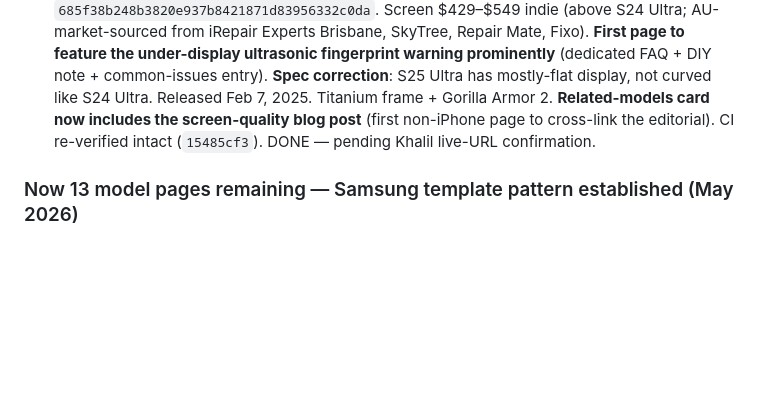
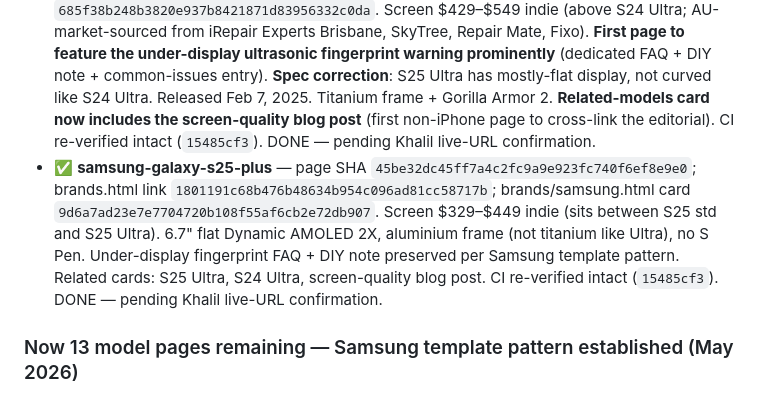
Before and after one commit to mayfieldcellphone/Repairrange, a Markdown page: PROJECT.md, the part around the change. Rendered like a GitHub page; blank space fills up the shorter version.

Commit message:
PROJECT.md §10: samsung-galaxy-s25-plus DONE (8 model pages this session); 12 model pages remaining

```diff
--- a/PROJECT.md
+++ b/PROJECT.md
@@ -573,6 +573,7 @@ The iPhone 13 "Soon" bug (May 2026) happened because the page was published but
 - ✅ iphone-15-plus — page SHA `4b0cdbffd240e4ec45bb9d045eea3bdad8fad410`; brands.html link + Apple count 9→10 SHA `154e41bebe80a2691ebed554bb909f36206592e5`; brands/apple.html card SHA `a871e820996345a9996e1843f2b570621209c2bd`. Screen $239–$329 indie (no ProMotion/Dynamic Island = cheaper than 15PM, sits above std 15). **15-series uses USB-C, not Lightning** — page reflects this in the port column header and DIY note. CI re-verified intact (`4b4c9382`). DONE — pending Khalil live-URL confirmation. The iPhone 15 line is now COMPLETE (15, 15+, 15 Pro, 15PM all live).
 - ✅ iphone-se-3 — page SHA `e66103902239708c9334c75d0ce724704ff362fd`; brands.html link + Apple count 10→11 SHA `628f5914f20057561fad2d0f316ee1f5fbdda7ac`; brands/apple.html card SHA `9606d7403bf8791e80b2df13ad657f6f7b812344`. Screen $109–$179 indie (cheapest current iPhone — LCD not OLED, Touch ID not Face ID, Lightning, Home button). **Template carefully adjusted for SE 3 specifics**: 4.7" Retina HD LCD, Touch ID Home button (replaces Face ID in spec card + DIY note), "Authentication" instead of "Connector" in hero, released March 2022, DIY note rewritten (no Face ID transfer = most DIY-friendly current iPhone; Touch ID Home button paired to logic board must be transferred). Battery $59–$89 (cheapest battery on site). Back glass $139–$229 (single-piece chassis, older design — noted Apple's high back-glass fee). AggregateOffer low 59 high 229. Related cards: iphone-13, iphone-12, iphone-14. CI re-verified intact (`15485cf3`). DONE — pending Khalil live-URL confirmation.
 - ✅ **samsung-galaxy-s25-ultra** — page SHA `4e421f30afd12a32f2aaab2f3bfbd0ef0afbd9a1`; brands.html link `dc7b03492eb55c09c33eba731287f2005c50759e`; brands/samsung.html card `685f38b248b3820e937b8421871d83956332c0da`. Screen $429–$549 indie (above S24 Ultra; AU-market-sourced from iRepair Experts Brisbane, SkyTree, Repair Mate, Fixo). **First page to feature the under-display ultrasonic fingerprint warning prominently** (dedicated FAQ + DIY note + common-issues entry). **Spec correction**: S25 Ultra has mostly-flat display, not curved like S24 Ultra. Released Feb 7, 2025. Titanium frame + Gorilla Armor 2. **Related-models card now includes the screen-quality blog post** (first non-iPhone page to cross-link the editorial). CI re-verified intact (`15485cf3`). DONE — pending Khalil live-URL confirmation.
+- ✅ **samsung-galaxy-s25-plus** — page SHA `45be32dc45ff7a4c2fc9a9e923fc740f6ef8e9e0`; brands.html link `1801191c68b476b48634b954c096ad81cc58717b`; brands/samsung.html card `9d6a7ad23e7e7704720b108f55af6cb2e72db907`. Screen $329–$449 indie (sits between S25 std and S25 Ultra). 6.7" flat Dynamic AMOLED 2X, aluminium frame (not titanium like Ultra), no S Pen. Under-display fingerprint FAQ + DIY note preserved per Samsung template pattern. Related cards: S25 Ultra, S24 Ultra, screen-quality blog post. CI re-verified intact (`15485cf3`). DONE — pending Khalil live-URL confirmation.
 
 ### Now 13 model pages remaining — Samsung template pattern established (May 2026)
 Use `repair/samsung-galaxy-s25-ultra.html` as the **Samsung template** going forward, NOT the older S24 Ultra page. The S25 Ultra page has the under-display fingerprint FAQ + DIY warning + cross-link to the screen-quality blog post. All future Samsung pages (S25, S25+, S25 Edge, S26, S26+, S26 Ultra, S24, S23 Ultra, S23, A54) should adapt from this.
```
